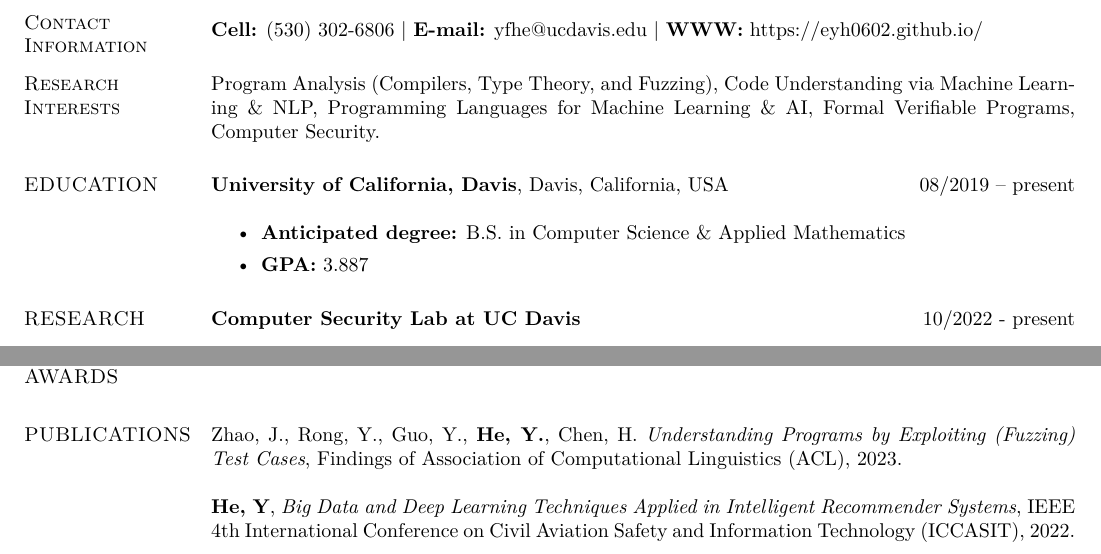
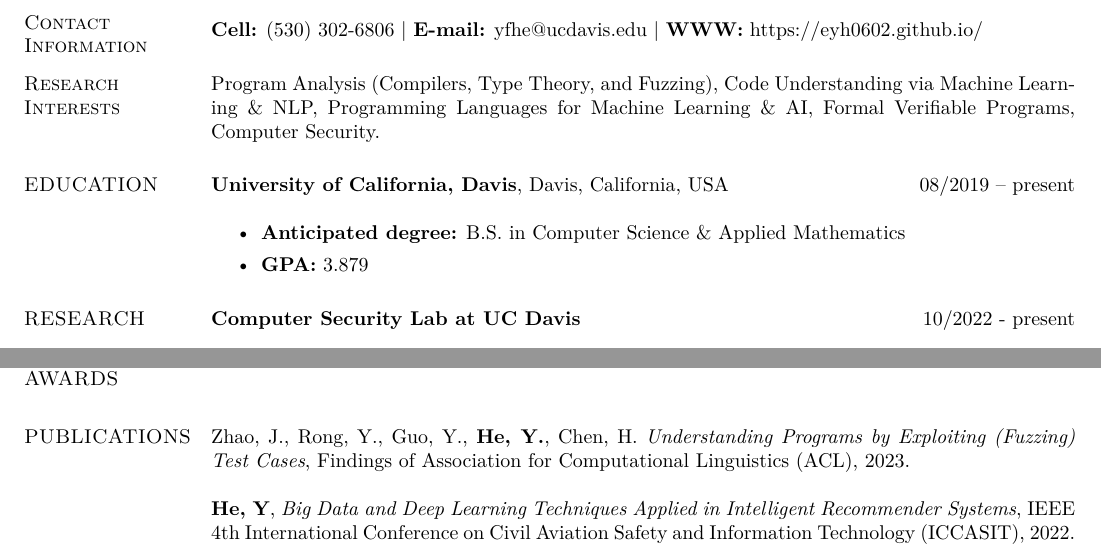
Before and after one commit to EYH0602/vitae, a LaTeX CV (yfhe-cv.tex): two parts of pages 1 and 2 of 2, joined at a grey line, cut so that both start at the same text. Compiled offline with XeLaTeX.

Commit message:
update GPA

```diff
--- a/yfhe-cv.tex
+++ b/yfhe-cv.tex
@@ -51,7 +51,7 @@
 \textbf{University of California, Davis}, Davis, California, USA \hfill {08/2019 -- present} \\
 \begin{itemize}
 	\item \textbf{Anticipated degree:} B.S. in Computer Science \& Applied Mathematics
-	\item \textbf{GPA:} 3.887
+	\item \textbf{GPA:} 3.879
 \end{itemize}
 
 \section{\sc RESEARCH}
@@ -141,7 +141,7 @@
 
 \section{\sc PUBLICATIONS}
 Zhao, J., Rong, Y., Guo, Y., \textbf{He, Y.}, Chen, H. \textit{Understanding Programs by Exploiting (Fuzzing) Test Cases},
-Findings of Association of Computational Linguistics (ACL), 2023.
+Findings of Association for Computational Linguistics (ACL), 2023.
 
 \textbf{He, Y}, \textit{Big Data and Deep Learning Techniques Applied in Intelligent Recommender Systems},
 IEEE 4th International Conference on Civil Aviation Safety and Information Technology (ICCASIT), 2022.
```
